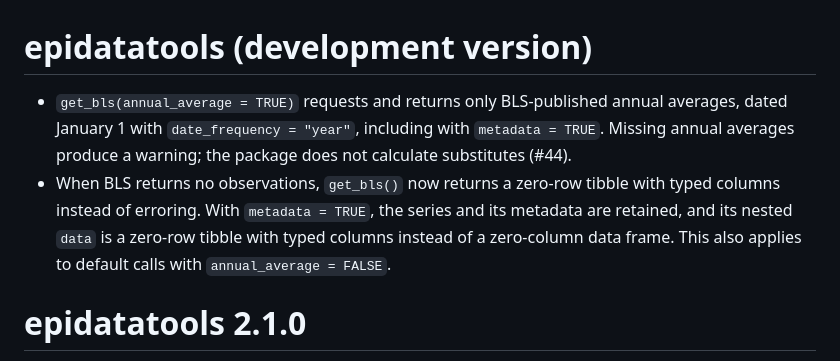
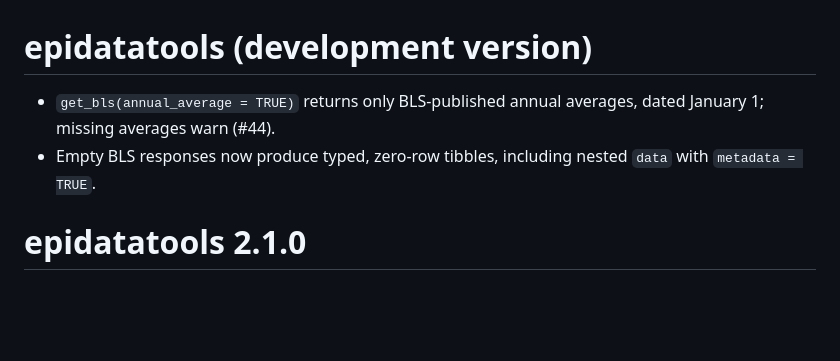
Before and after one commit to Economic/epidatatools, a Markdown page: NEWS.md, the part around the change. Rendered like a GitHub page; blank space fills up the shorter version.

Commit message:
Shorten BLS annual-average release notes

```diff
--- a/NEWS.md
+++ b/NEWS.md
@@ -1,14 +1,9 @@
 # epidatatools (development version)
 
-* `get_bls(annual_average = TRUE)` requests and returns only BLS-published annual
-  averages, dated January 1 with `date_frequency = "year"`, including with
-  `metadata = TRUE`. Missing annual averages produce a warning; the package does
-  not calculate substitutes (#44).
-* When BLS returns no observations, `get_bls()` now returns a zero-row tibble
-  with typed columns instead of erroring. With `metadata = TRUE`, the series
-  and its metadata are retained, and its nested `data` is a zero-row tibble
-  with typed columns instead of a zero-column data frame. This also applies
-  to default calls with `annual_average = FALSE`.
+* `get_bls(annual_average = TRUE)` returns only BLS-published annual averages,
+  dated January 1; missing averages warn (#44).
+* Empty BLS responses now produce typed, zero-row tibbles, including nested
+  `data` with `metadata = TRUE`.
 
 # epidatatools 2.1.0
 
```
